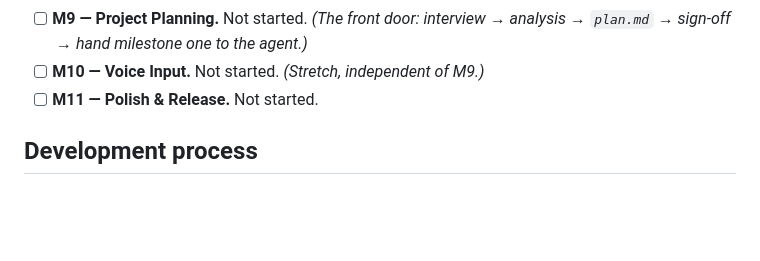
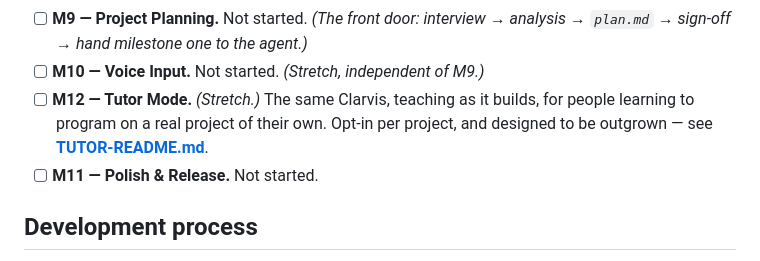
Before and after one commit to Krimkerre/clarvis, a Markdown page: README.md, the part around the change. Rendered like a GitHub page; blank space fills up the shorter version.

```diff
--- a/README.md
+++ b/README.md
@@ -241,6 +241,9 @@ the full per-milestone build notes and exit criteria.
 - [ ] **M9 — Project Planning.** Not started. *(The front door: interview → analysis →
       `plan.md` → sign-off → hand milestone one to the agent.)*
 - [ ] **M10 — Voice Input.** Not started. *(Stretch, independent of M9.)*
+- [ ] **M12 — Tutor Mode.** *(Stretch.)* The same Clarvis, teaching as it builds, for
+      people learning to program on a real project of their own. Opt-in per project,
+      and designed to be outgrown — see **[TUTOR-README.md](TUTOR-README.md)**.
 - [ ] **M11 — Polish & Release.** Not started.
 
 ## Development process
```
Also changed, not shown: TUTOR-README.md (added, +180 -0 lines).
